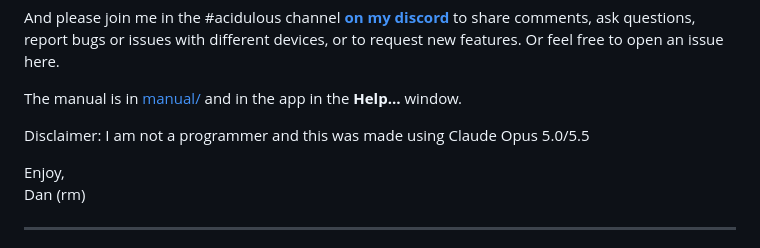
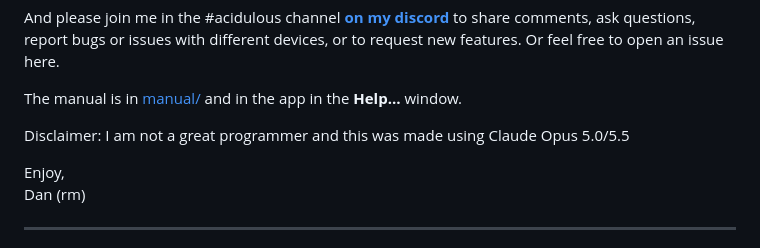
Before and after one commit to roge-rm/Acidulous, a Markdown page: README.md, the part around the change. GitHub-like rendering.

Commit message:
Say I'm not a great programmer in the disclaimer

```diff
--- a/README.md
+++ b/README.md
@@ -18,7 +18,7 @@ And please join me in the #acidulous channel **[on my discord](https://discord.g
 
 The manual is in [manual/](manual/) and in the app in the **Help…** window.
 
-Disclaimer: I am not a programmer and this was made using Claude Opus 5.0/5.5
+Disclaimer: I am not a great programmer and this was made using Claude Opus 5.0/5.5
 
 Enjoy,<br>
 Dan (rm)
```
